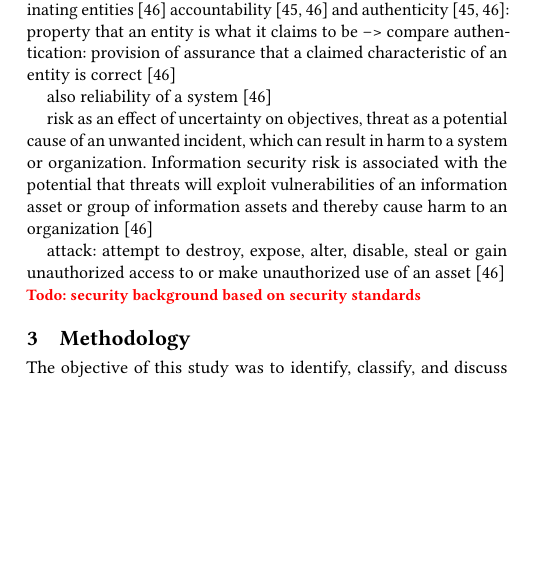
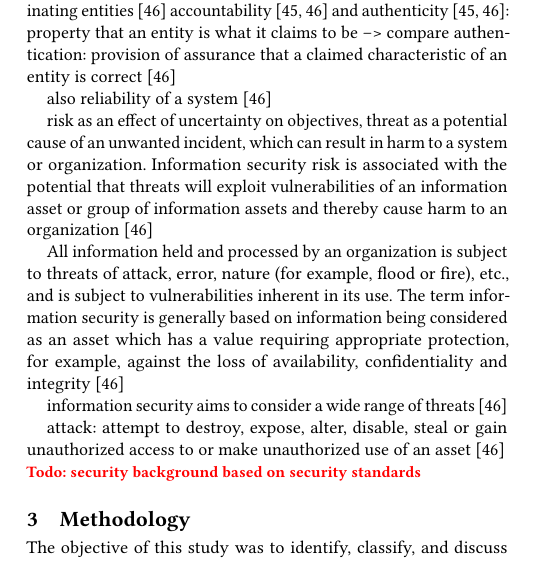
Before and after one commit to Rim007/SecurityConfigurableStorage_SPLC22, a LaTeX paper (paper/main.tex, which reads paper/sections/background.tex): part of one column of page 2 of 10, cut so that both start at the same text, the shorter picture padded with empty space. Compiled offline with pdfLaTeX.

Commit message:
background security

```diff
--- a/paper/sections/background.tex
+++ b/paper/sections/background.tex
@@ -34,6 +34,10 @@ also reliability of a system~\cite{ISOIEC270002018}
 
 risk as an effect of uncertainty on objectives, threat as a potential cause of an unwanted incident, which can result in harm to a system or organization. Information security risk is associated with the potential that threats will exploit vulnerabilities of an information asset or group of information assets and thereby cause harm to an organization~\cite{ISOIEC270002018}
 
+All information held and processed by an organization is subject to threats of attack, error, nature (for example, flood or fire), etc., and is subject to vulnerabilities inherent in its use. The term information security is generally based on information being considered as an asset which has a value requiring appropriate protection, for example, against the loss of availability, confidentiality and integrity~\cite{ISOIEC270002018}
+
+information security aims to consider a wide range of threats~\cite{ISOIEC270002018}
+
 attack: attempt to destroy, expose, alter, disable, steal or gain unauthorized access to or make unauthorized use of an asset~\cite{ISOIEC270002018}
 
 \todo{security background based on security standards}
```
